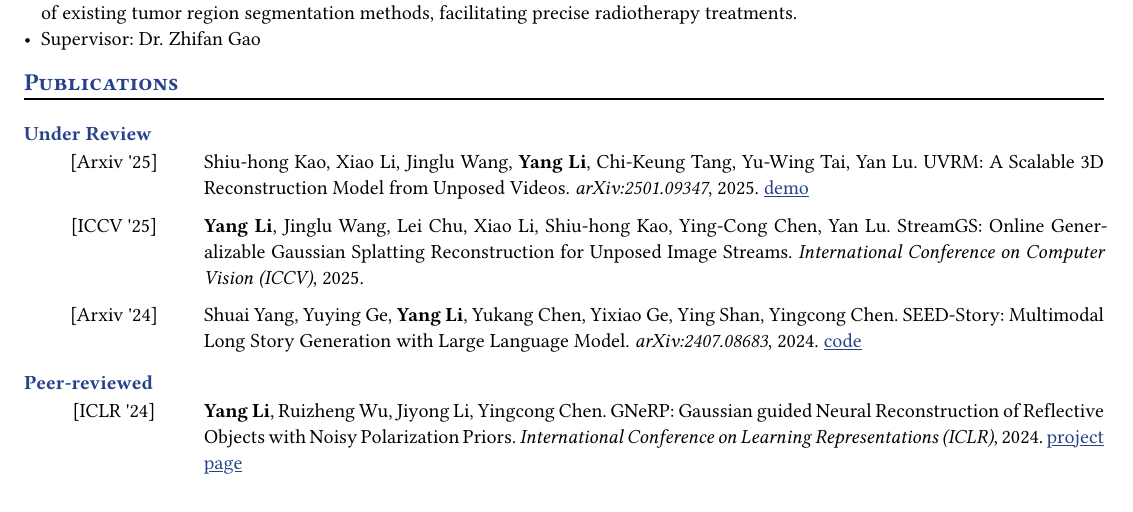
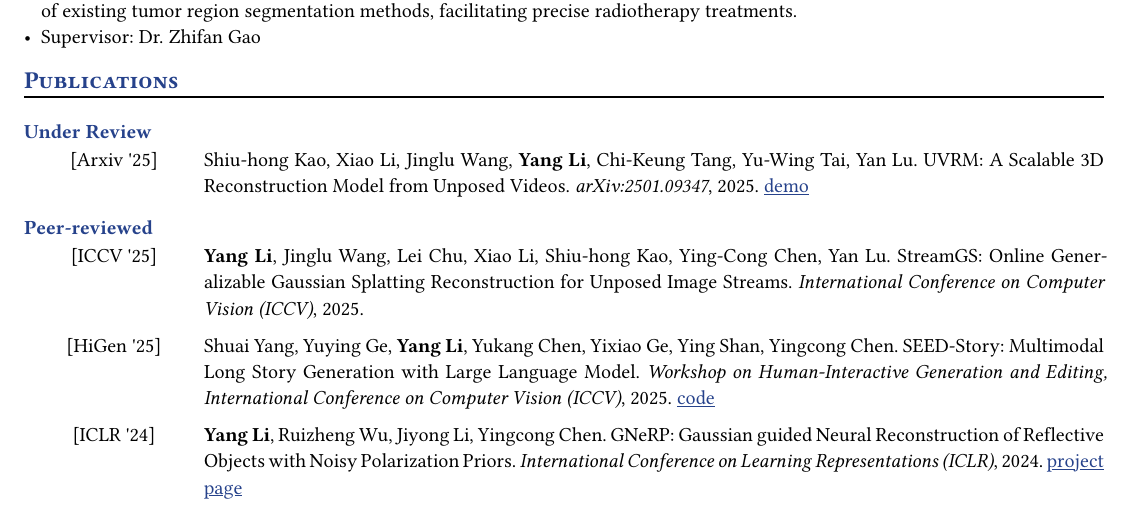
Before and after one commit to yukiumi13/yukiumi13.github.io, a Typst document (assets/liyang.typ): part of page 1 of 2, cut so that both start at the same text. The pictures show the PDF file assets/liyang.pdf that the author committed with the source.

Commit message:
update pub

```diff
--- a/assets/liyang.typ
+++ b/assets/liyang.typ
@@ -143,11 +144,11 @@ grid(
 )
 
 #publication(
-  tag: "Arxiv '24",
+  tag: "HiGen '25",
   title: "SEED-Story: Multimodal Long Story Generation with Large Language Model",
   authors: [Shuai Yang, Yuying Ge, *Yang Li*, Yukang Chen, Yixiao Ge, Ying Shan, Yingcong Chen],
-  venue: "arXiv:2407.08683",
-  year: 2024,
+  venue: "Workshop on Human-Interactive Generation and Editing, International Conference on Computer Vision (ICCV)",
+  year: 2025,
   note: link("https://github.com/TencentARC/SEED-Story")[code]
 )
 
```
Also changed, not shown: assets/liyang.pdf, assets/liyang.typ (2 more changed lines), 1 other file.
